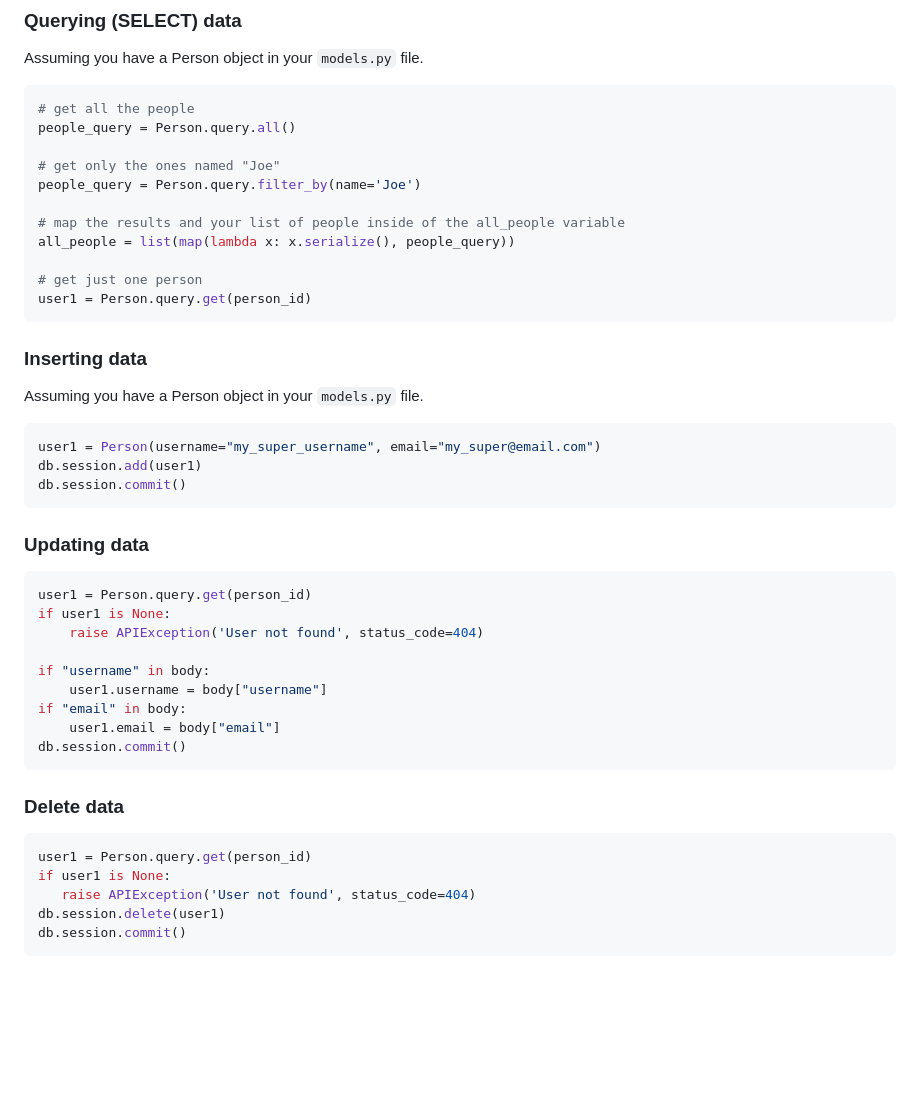
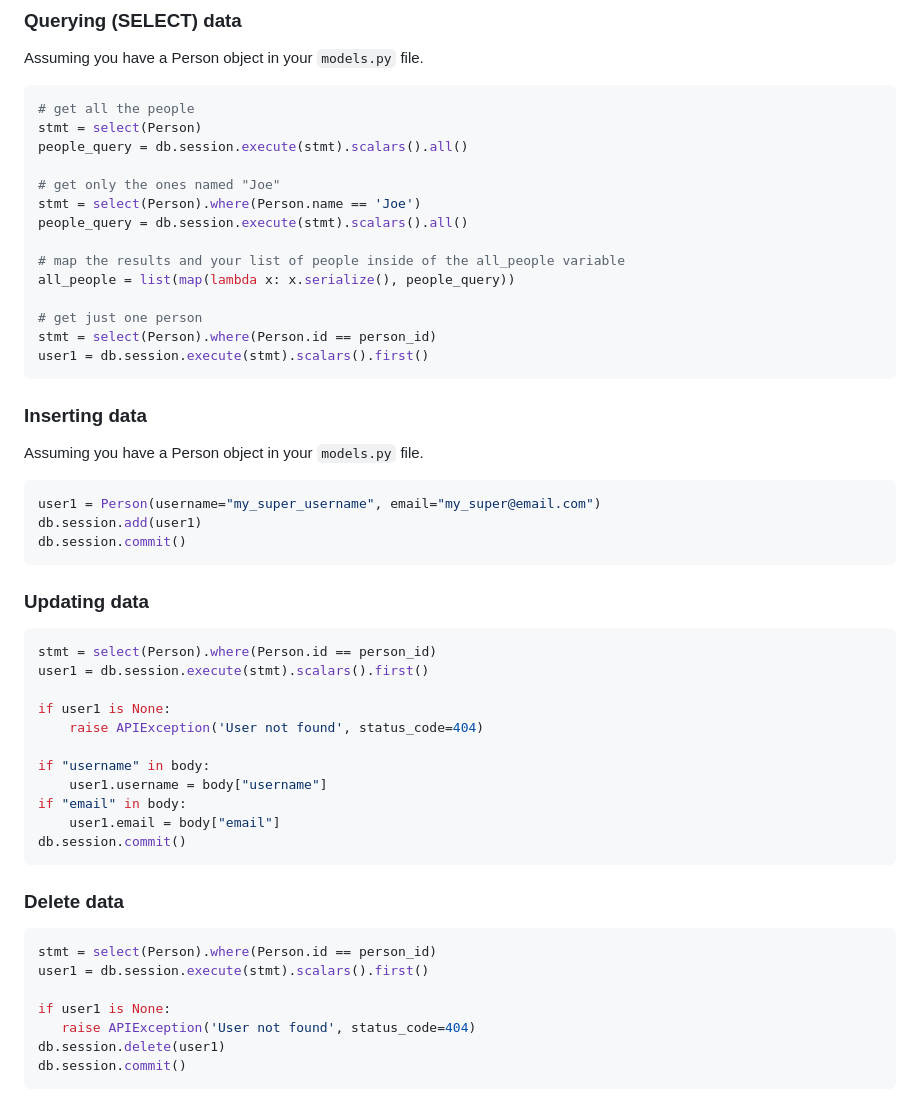
Before and after one commit to 4GeeksAcademy/Templates-Boilerplates, a Markdown page: docs/start-flask.md, the part around the change printed below. Rendered like a GitHub page; blank space fills up the shorter version.

````diff
--- a/docs/start-flask.md
+++ b/docs/start-flask.md
@@ -225,17 +239,20 @@ Assuming you have a Person object in your `models.py` file.
 
 ```py
 # get all the people
-people_query = Person.query.all()
+stmt = select(Person)
+people_query = db.session.execute(stmt).scalars().all()
 
 # get only the ones named "Joe"
-people_query = Person.query.filter_by(name='Joe')
+stmt = select(Person).where(Person.name == 'Joe')
+people_query = db.session.execute(stmt).scalars().all()
 
 # map the results and your list of people inside of the all_people variable
 all_people = list(map(lambda x: x.serialize(), people_query))
 
 # get just one person
-user1 = Person.query.get(person_id)
- ```
+stmt = select(Person).where(Person.id == person_id)
+user1 = db.session.execute(stmt).scalars().first()
+```
 
 ### Inserting data
 
@@ -250,7 +267,9 @@ db.session.commit()
 ### Updating data
 
 ```py
-user1 = Person.query.get(person_id)
+stmt = select(Person).where(Person.id == person_id)
+user1 = db.session.execute(stmt).scalars().first()
+
 if user1 is None:
     raise APIException('User not found', status_code=404)
 
@@ -264,7 +283,9 @@ db.session.commit()
 ### Delete data
 
  ```py
- user1 = Person.query.get(person_id)
+stmt = select(Person).where(Person.id == person_id)
+user1 = db.session.execute(stmt).scalars().first()
+
 if user1 is None:
     raise APIException('User not found', status_code=404)
 db.session.delete(user1)
````
Also changed, not shown: other parts of docs/start-flask.md (+34 -20 lines), docs/start-flask.es.md (+46 -25 lines).
